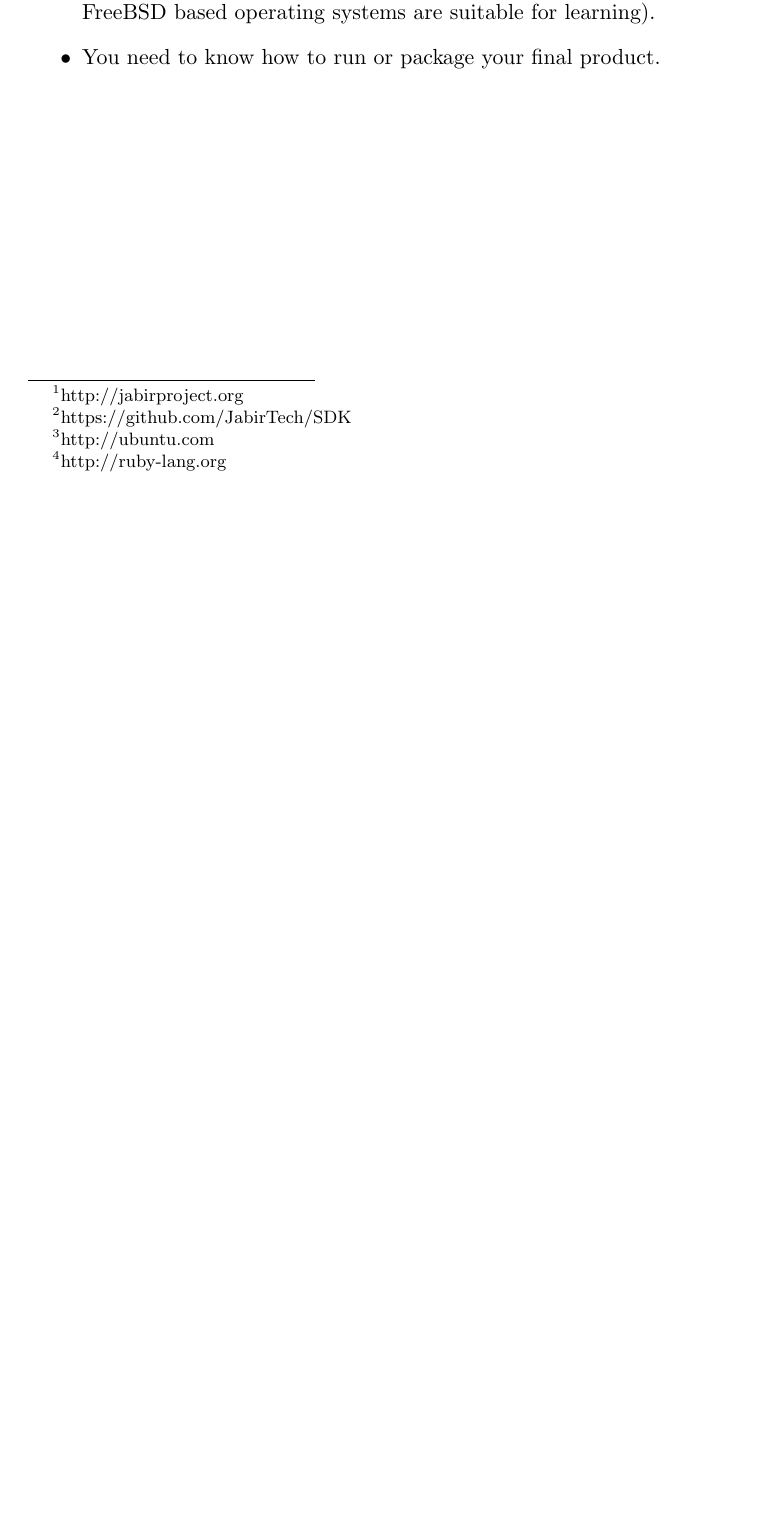
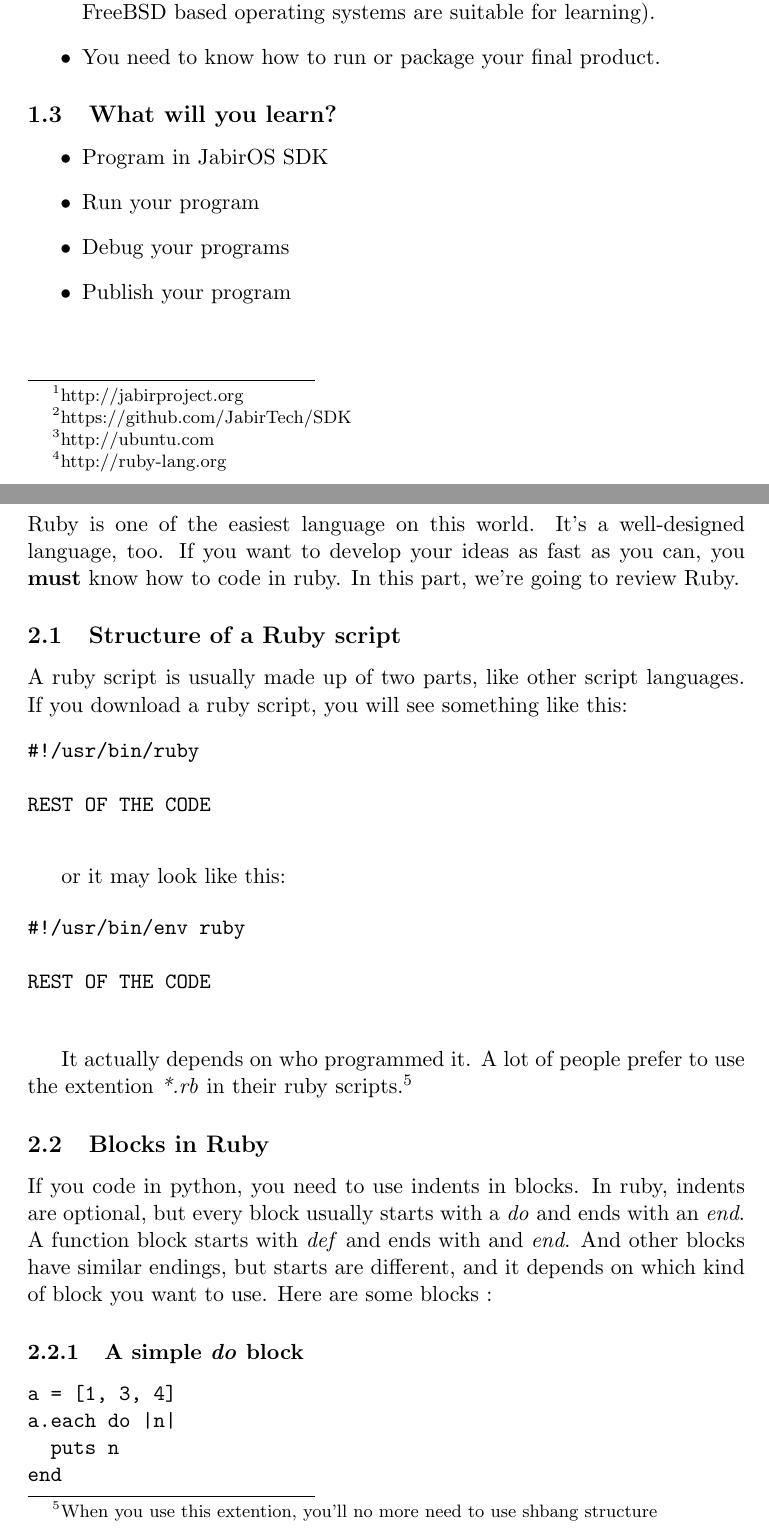
Before and after one commit to JabirTech/sdk-docs, a LaTeX document (book.tex): part of page 3 of 3 before the commit and two parts of pages 3 and 4 of 5 after it, the two joined at a grey line, cut so that both start at the same text, the shorter picture padded with empty space. Compiled offline with pdfLaTeX.

Commit message:
Book itself, updated

```diff
--- a/book.tex
+++ b/book.tex
@@ -21,3 +21,43 @@ JabirOS, was a GNU/Linux based operating system first. It was a remaster of Ubun
 \item You need to know how to work with JabirOS (or FreeBSD, etc. Every FreeBSD based operating systems are suitable for learning).
 \item You need to know how to run or package your final product.
 \end{itemize}
+\subsection{What will you learn?}
+\begin{itemize}
+\item Program in JabirOS SDK
+\item Run your program
+\item Debug your programs
+\item Publish your program
+\end{itemize}
+\newpage{}
+\section{A brief review on Ruby}
+Ruby is one of the easiest language on this world. It's a well-designed language, too. If you want to develop your ideas as fast as you can, you \textbf{must} know how to code in ruby. In this part, we're going to review Ruby.
+\subsection{Structure of a Ruby script}
+A ruby script is usually made up of two parts, like other script languages. If you download a ruby script, you will see something like this:
+\begin{verbatim}
+#!/usr/bin/ruby
+
+REST OF THE CODE
+
+\end{verbatim}
+
+or it may look like this:
+
+\begin{verbatim}
+#!/usr/bin/env ruby
+
+REST OF THE CODE
+
+\end{verbatim}
+
+It actually depends on who programmed it. A lot of people prefer to use the extention \textit{*.rb} in their ruby scripts.\footnote{When you use this extention, you'll no more need to use shbang structure}
+
+\subsection{Blocks in Ruby}
+If you code in python, you need to use indents in blocks. In ruby, indents are optional, but every block usually starts with a \textit{do} and ends with an \textit{end}. A function block starts with \textit{def} and ends with and \textit{end}. And other blocks have similar endings, but starts are different, and it depends on which kind of block you want to use. Here are some blocks :
+\subsubsection{A simple \textit{do} block}
+
+\begin{verbatim}
+a = [1, 3, 4]
+a.each do |n|
+  puts n
+end
+\end{verbatim}
```
Also changed, not shown: book.tex (21 more changed lines).
